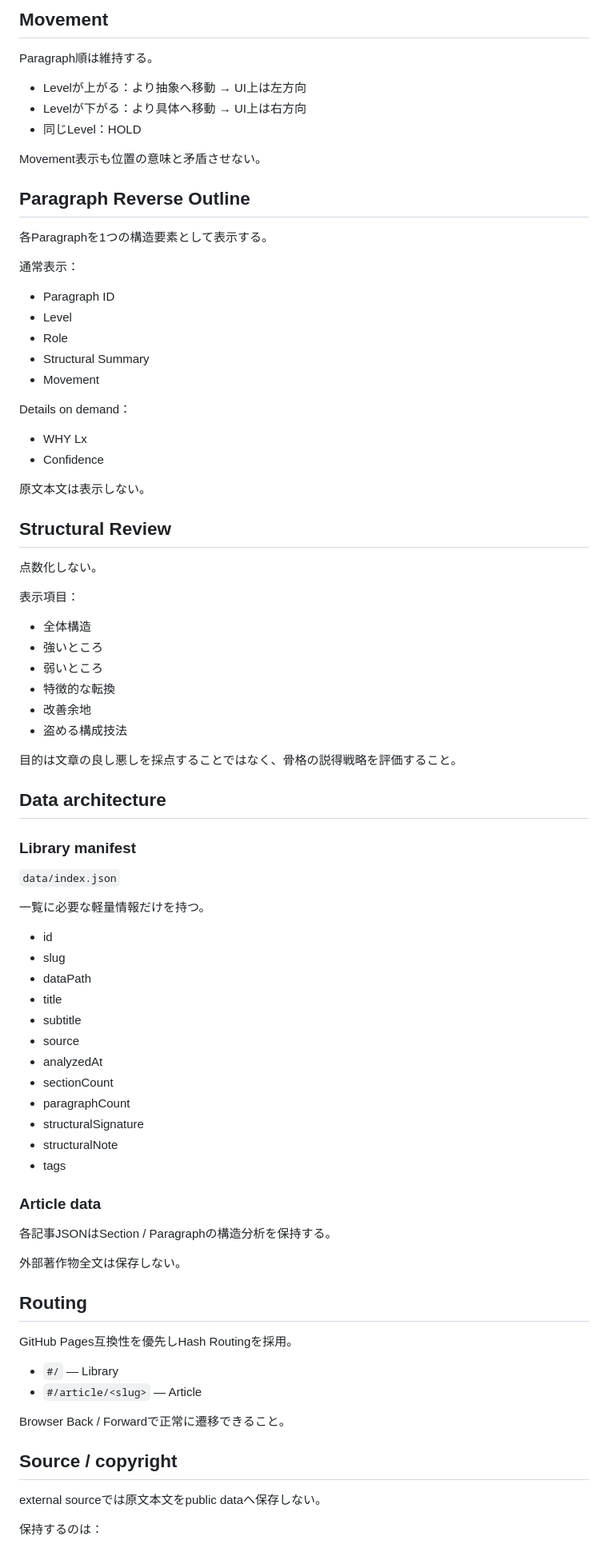
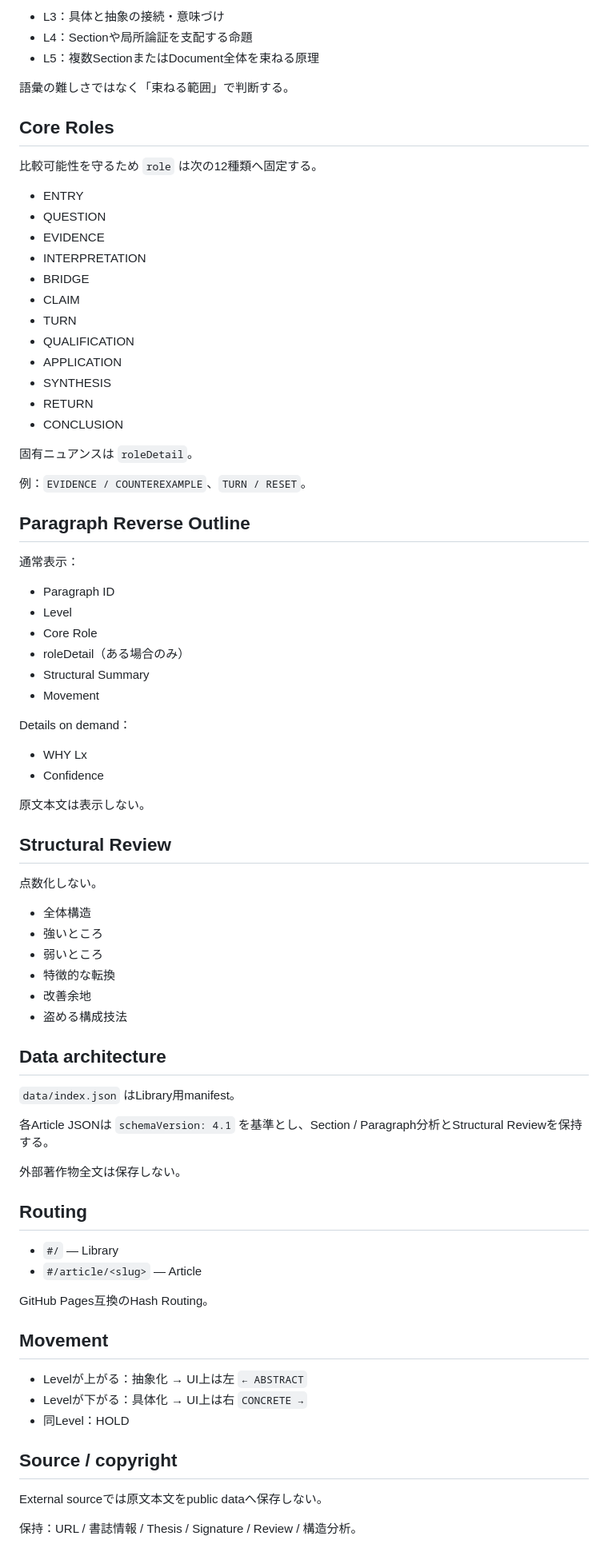
Before and after one commit to silovar-uk/l1l5analysis, a Markdown page: PRODUCT_SPEC.md, the part around one of its changes. Shown at 80% size. GitHub-like rendering.

```diff
--- a/PRODUCT_SPEC.md
+++ b/PRODUCT_SPEC.md
@@ -88,23 +87,39 @@ Level番号そのものを反転・変換してはいけない。
 
-## Movement
+- L3：具体と抽象の接続・意味づけ
+- L4：Sectionや局所論証を支配する命題
+- L5：複数SectionまたはDocument全体を束ねる原理
 
-Paragraph順は維持する。
+語彙の難しさではなく「束ねる範囲」で判断する。
 
-- Levelが上がる：より抽象へ移動 → UI上は左方向
-- Levelが下がる：より具体へ移動 → UI上は右方向
-- 同じLevel：HOLD
+## Core Roles
 
-Movement表示も位置の意味と矛盾させない。
+比較可能性を守るため `role` は次の12種類へ固定する。
+
+- ENTRY
+- QUESTION
+- EVIDENCE
+- INTERPRETATION
+- BRIDGE
+- CLAIM
+- TURN
+- QUALIFICATION
+- APPLICATION
+- SYNTHESIS
+- RETURN
+- CONCLUSION
+
+固有ニュアンスは `roleDetail`。
+
+例：`EVIDENCE / COUNTEREXAMPLE`、`TURN / RESET`。
 
 ## Paragraph Reverse Outline
-
-各Paragraphを1つの構造要素として表示する。
 
 通常表示：
 
 - Paragraph ID
 - Level
-- Role
+- Core Role
+- roleDetail（ある場合のみ）
 - Structural Summary
 - Movement
 
@@ -119,8 +134,6 @@ Details on demand：
 
 点数化しない。
 
-表示項目：
-
 - 全体構造
 - 強いところ
 - 弱いところ
@@ -128,47 +141,30 @@ Details on demand：
 - 改善余地
 - 盗める構成技法
 
-目的は文章の良し悪しを採点することではなく、骨格の説得戦略を評価すること。
-
 ## Data architecture
 
-### Library manifest
+`data/index.json` はLibrary用manifest。
 
-`data/index.json`
-
-一覧に必要な軽量情報だけを持つ。
-
-- id
-- slug
-- dataPath
-- title
-- subtitle
-- source
-- analyzedAt
-- sectionCount
-- paragraphCount
-- structuralSignature
-- structuralNote
-- tags
-
-### Article data
-
-各記事JSONはSection / Paragraphの構造分析を保持する。
+各Article JSONは `schemaVersion: 4.1` を基準とし、Section / Paragraph分析とStructural Reviewを保持する。
 
 外部著作物全文は保存しない。
 
 ## Routing
 
-GitHub Pages互換性を優先しHash Routingを採用。
-
 - `#/` — Library
 - `#/article/<slug>` — Article
 
-Browser Back / Forwardで正常に遷移できること。
+GitHub Pages互換のHash Routing。
+
+## Movement
+
+- Levelが上がる：抽象化 → UI上は左 `← ABSTRACT`
+- Levelが下がる：具体化 → UI上は右 `CONCRETE →`
+- 同Level：HOLD
 
 ## Source / copyright
 
-external sourceでは原文本文をpublic dataへ保存しない。
+External sourceでは原文本文をpublic dataへ保存しない。
 
-保持するのは：
+保持：URL / 書誌情報 / Thesis / Signature / Review / 構造分析。
 
```
Also changed, not shown: other parts of PRODUCT_SPEC.md (+65 -87 lines).
